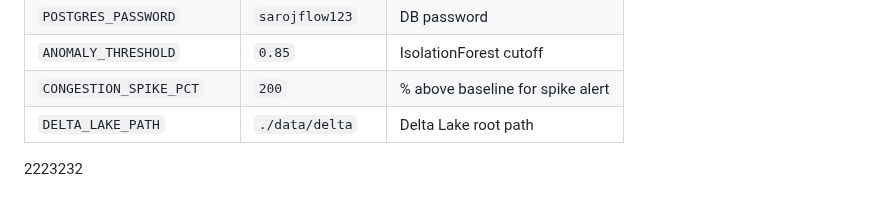
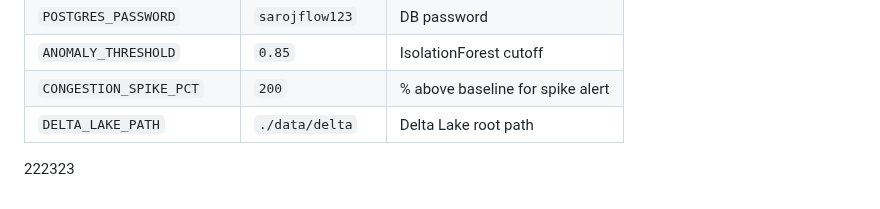
Before and after one commit to sarojneupaneofficial/sarojflow-platform, a Markdown page: README.md, the part around the change. GitHub-like rendering.

```diff
--- a/README.md
+++ b/README.md
@@ -153,4 +153,4 @@ Alerts written to:
 | `CONGESTION_SPIKE_PCT`    | `200`            | % above baseline for spike alert |
 | `DELTA_LAKE_PATH`         | `./data/delta`   | Delta Lake root path             |
 
-2223232
+222323
```
